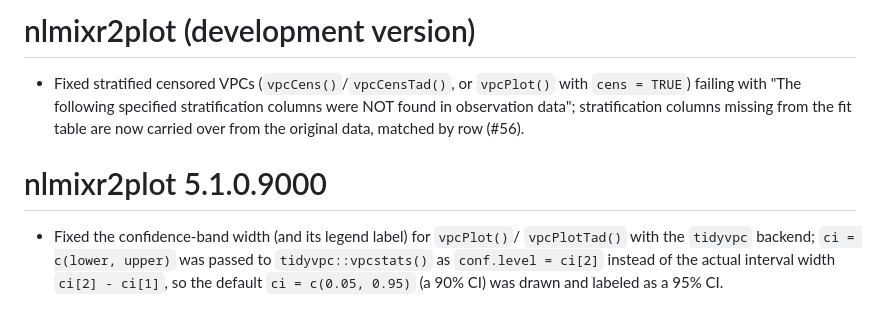
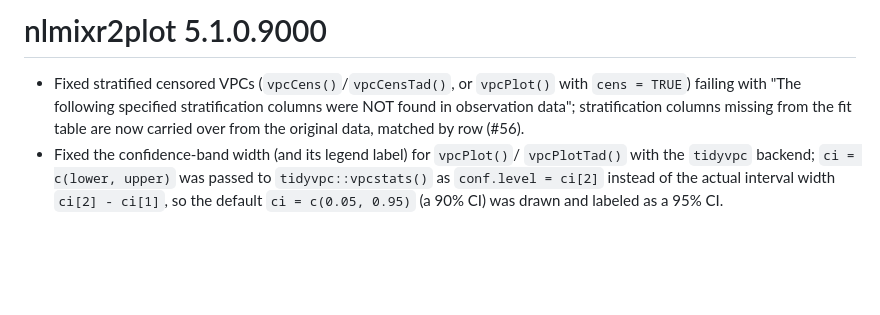
Before and after one commit to nlmixr2/nlmixr2plot, a Markdown page: NEWS.md, the part around the change. Drawn GitHub-style; blank space fills up the shorter version.

Commit message:
Fold #56 NEWS entry under 5.1.0.9000

```diff
--- a/NEWS.md
+++ b/NEWS.md
@@ -1,12 +1,10 @@
-# nlmixr2plot (development version)
+# nlmixr2plot 5.1.0.9000
 
 * Fixed stratified censored VPCs (`vpcCens()`/`vpcCensTad()`, or `vpcPlot()`
   with `cens = TRUE`) failing with "The following specified stratification
   columns were NOT found in observation data"; stratification columns missing
   from the fit table are now carried over from the original data, matched by
   row (#56).
-# nlmixr2plot 5.1.0.9000
-
 * Fixed the confidence-band width (and its legend label) for `vpcPlot()`/
   `vpcPlotTad()` with the `tidyvpc` backend; `ci = c(lower, upper)` was passed
   to `tidyvpc::vpcstats()` as `conf.level = ci[2]` instead of the actual
```
